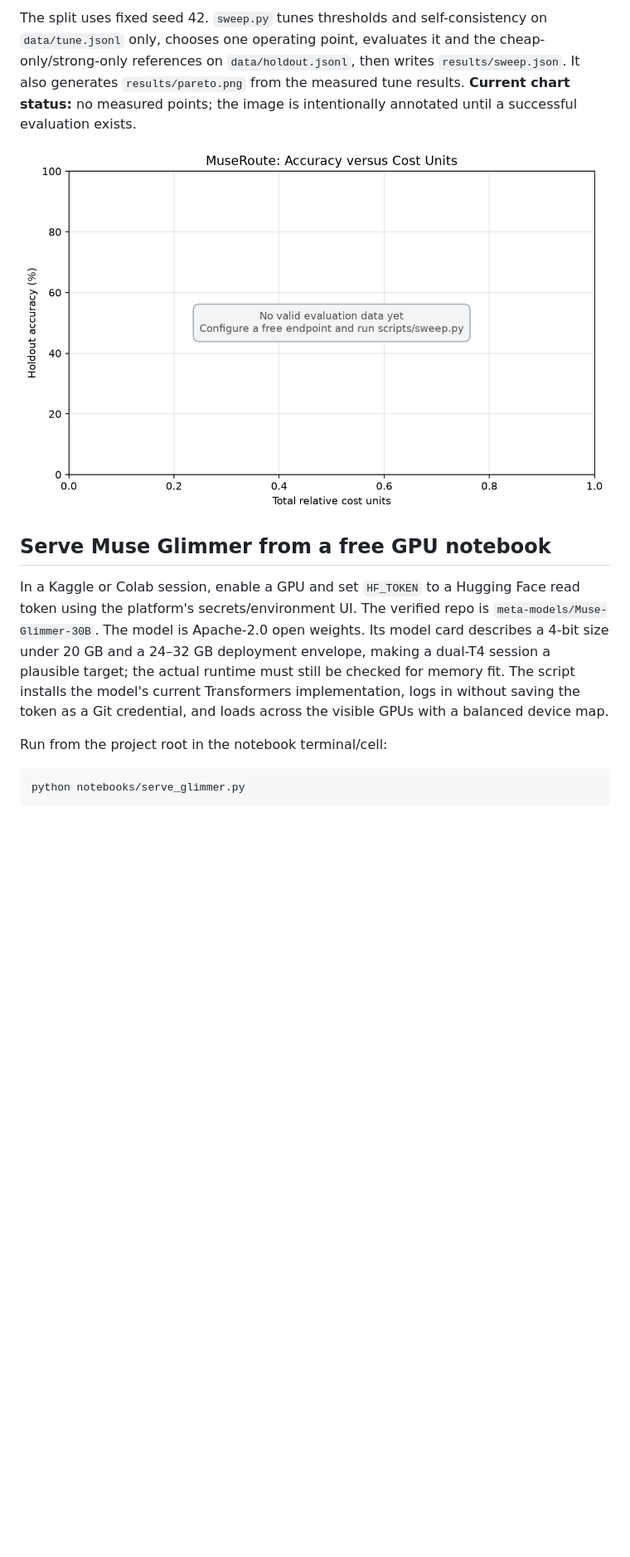
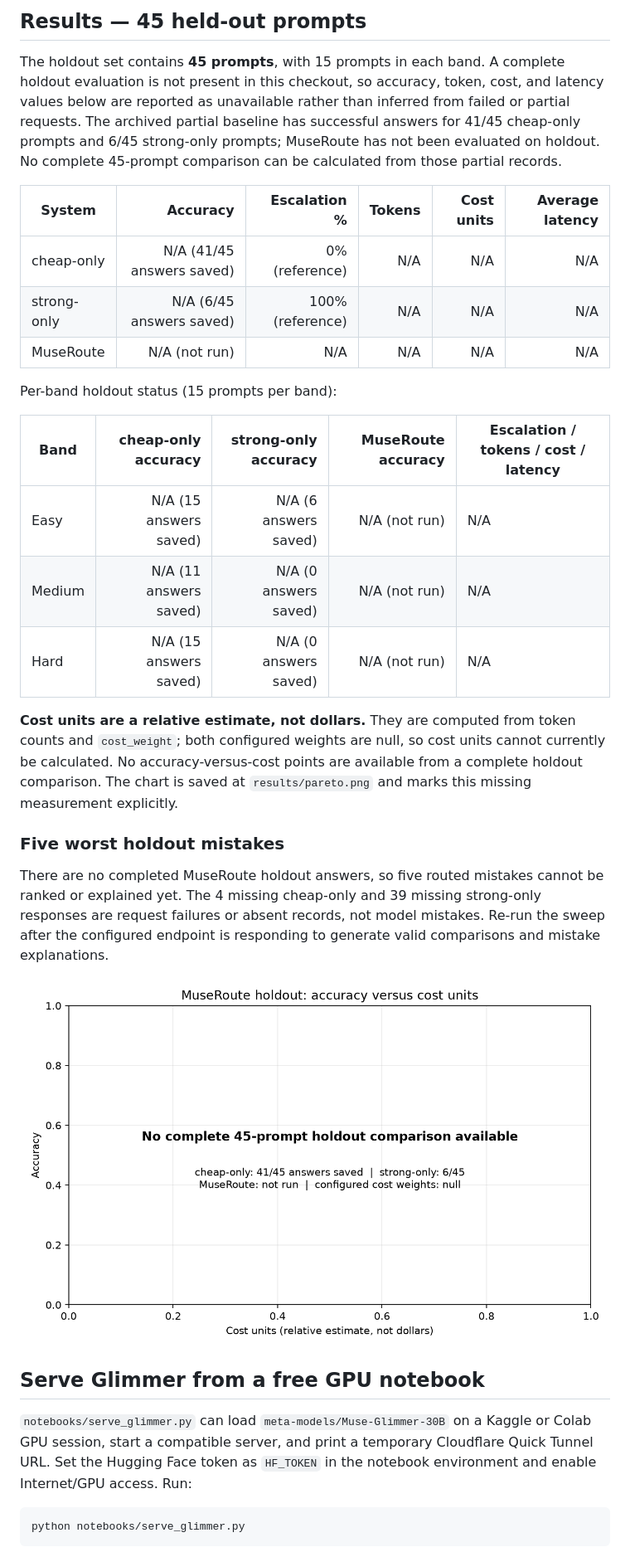
Before and after one commit to AnuragVerma777/MuseRoute, a Markdown page: README.md, the part around one of its changes. Shown at 83% size. Drawn GitHub-style; pictures changed too: results/pareto.png; blank space fills up the shorter version.

Commit message:
Document holdout status and refresh results chart

````diff
--- a/README.md
+++ b/README.md
@@ -102,14 +63,34 @@ python scripts/sweep.py
 ```
 
-The split uses fixed seed 42. `sweep.py` tunes thresholds and self-consistency on `data/tune.jsonl` only, chooses one operating point, evaluates it and the cheap-only/strong-only references on `data/holdout.jsonl`, then writes `results/sweep.json`. It also generates `results/pareto.png` from the measured tune results. **Current chart status:** no measured points; the image is intentionally annotated until a successful evaluation exists.
+## Results — 45 held-out prompts
 
-![Accuracy versus relative cost units; no evaluation points recorded yet](results/pareto.png)
+The holdout set contains **45 prompts**, with 15 prompts in each band. A complete holdout evaluation is not present in this checkout, so accuracy, token, cost, and latency values below are reported as unavailable rather than inferred from failed or partial requests. The archived partial baseline has successful answers for 41/45 cheap-only prompts and 6/45 strong-only prompts; MuseRoute has not been evaluated on holdout. No complete 45-prompt comparison can be calculated from those partial records.
 
-## Serve Muse Glimmer from a free GPU notebook
+| System | Accuracy | Escalation % | Tokens | Cost units | Average latency |
+|---|---:|---:|---:|---:|---:|
+| cheap-only | N/A (41/45 answers saved) | 0% (reference) | N/A | N/A | N/A |
+| strong-only | N/A (6/45 answers saved) | 100% (reference) | N/A | N/A | N/A |
+| MuseRoute | N/A (not run) | N/A | N/A | N/A | N/A |
 
-In a Kaggle or Colab session, enable a GPU and set `HF_TOKEN` to a Hugging Face read token using the platform's secrets/environment UI. The verified repo is `meta-models/Muse-Glimmer-30B`. The model is Apache-2.0 open weights. Its model card describes a 4-bit size under 20 GB and a 24–32 GB deployment envelope, making a dual-T4 session a plausible target; the actual runtime must still be checked for memory fit. The script installs the model's current Transformers implementation, logs in without saving the token as a Git credential, and loads across the visible GPUs with a balanced device map.
+Per-band holdout status (15 prompts per band):
 
-Run from the project root in the notebook terminal/cell:
+| Band | cheap-only accuracy | strong-only accuracy | MuseRoute accuracy | Escalation / tokens / cost / latency |
+|---|---:|---:|---:|---|
+| Easy | N/A (15 answers saved) | N/A (6 answers saved) | N/A (not run) | N/A |
+| Medium | N/A (11 answers saved) | N/A (0 answers saved) | N/A (not run) | N/A |
+| Hard | N/A (15 answers saved) | N/A (0 answers saved) | N/A (not run) | N/A |
+
+**Cost units are a relative estimate, not dollars.** They are computed from token counts and `cost_weight`; both configured weights are null, so cost units cannot currently be calculated. No accuracy-versus-cost points are available from a complete holdout comparison. The chart is saved at `results/pareto.png` and marks this missing measurement explicitly.
+
+### Five worst holdout mistakes
+
+There are no completed MuseRoute holdout answers, so five routed mistakes cannot be ranked or explained yet. The 4 missing cheap-only and 39 missing strong-only responses are request failures or absent records, not model mistakes. Re-run the sweep after the configured endpoint is responding to generate valid comparisons and mistake explanations.
+
+![Accuracy versus cost units; complete holdout measurements are unavailable](results/pareto.png)
+
+## Serve Glimmer from a free GPU notebook
+
+`notebooks/serve_glimmer.py` can load `meta-models/Muse-Glimmer-30B` on a Kaggle or Colab GPU session, start a compatible server, and print a temporary Cloudflare Quick Tunnel URL. Set the Hugging Face token as `HF_TOKEN` in the notebook environment and enable Internet/GPU access. Run:
 
 ```bash
 python notebooks/serve_glimmer.py
````
Also changed, not shown: other parts of README.md (+36 -86 lines).
